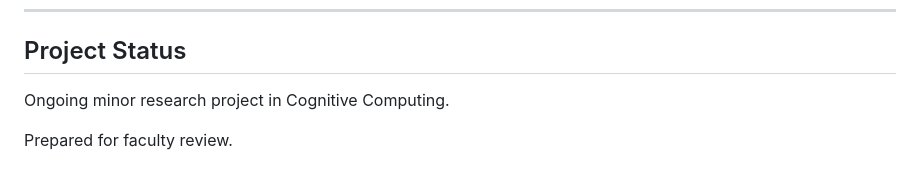
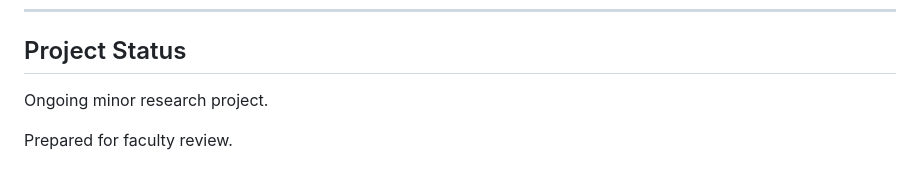
Before and after one commit to yaya-99/Do-Image-Captioning-Models-Fail-Like-Humans-, a Markdown page: README.md, the part around the change. Drawn GitHub-style.

```diff
--- a/README.md
+++ b/README.md
@@ -261,6 +261,6 @@ If referencing this work, please use the citation file provided in `CITATION.cff
 
 ## Project Status
 
-Ongoing minor research project in Cognitive Computing.
+Ongoing minor research project.
 
 Prepared for faculty review.
```
